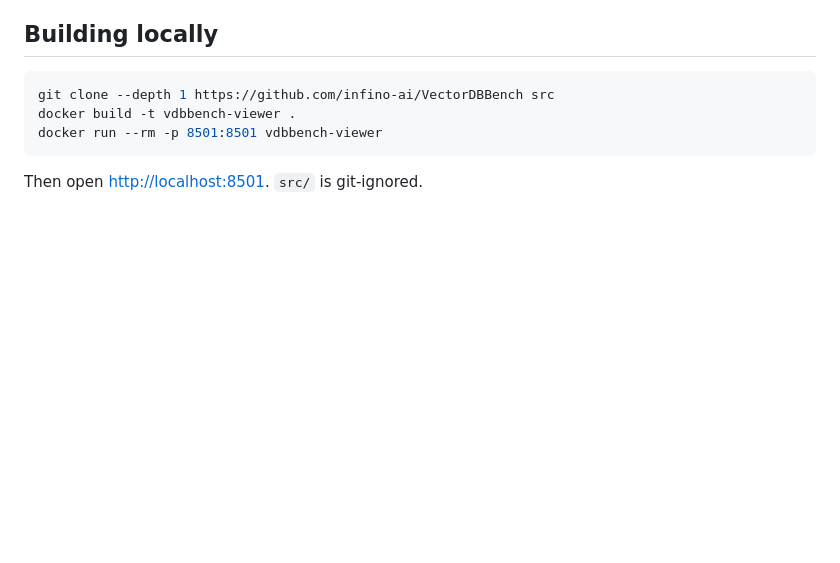
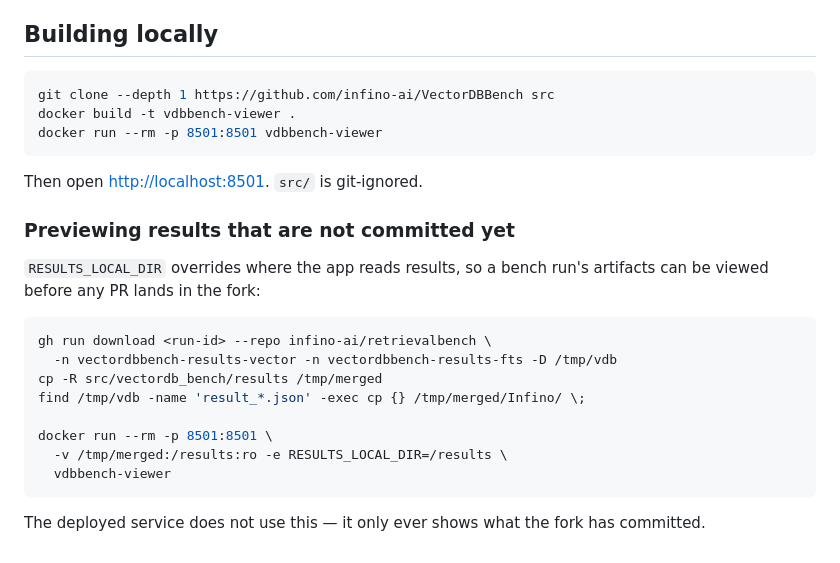
Before and after one commit to infino-ai/retrievalbench, a Markdown page: vdbbench-viewer/README.md, the part around the change. GitHub-like rendering; blank space fills up the shorter version.

Commit message:
vdbbench-viewer: document previewing uncommitted results

````diff
--- a/vdbbench-viewer/README.md
+++ b/vdbbench-viewer/README.md
@@ -99,3 +99,22 @@ docker run --rm -p 8501:8501 vdbbench-viewer
 ```
 
 Then open <http://localhost:8501>. `src/` is git-ignored.
+
+### Previewing results that are not committed yet
+
+`RESULTS_LOCAL_DIR` overrides where the app reads results, so a bench run's
+artifacts can be viewed before any PR lands in the fork:
+
+```sh
+gh run download <run-id> --repo infino-ai/retrievalbench \
+  -n vectordbbench-results-vector -n vectordbbench-results-fts -D /tmp/vdb
+cp -R src/vectordb_bench/results /tmp/merged
+find /tmp/vdb -name 'result_*.json' -exec cp {} /tmp/merged/Infino/ \;
+
+docker run --rm -p 8501:8501 \
+  -v /tmp/merged:/results:ro -e RESULTS_LOCAL_DIR=/results \
+  vdbbench-viewer
+```
+
+The deployed service does not use this — it only ever shows what the fork has
+committed.
````
